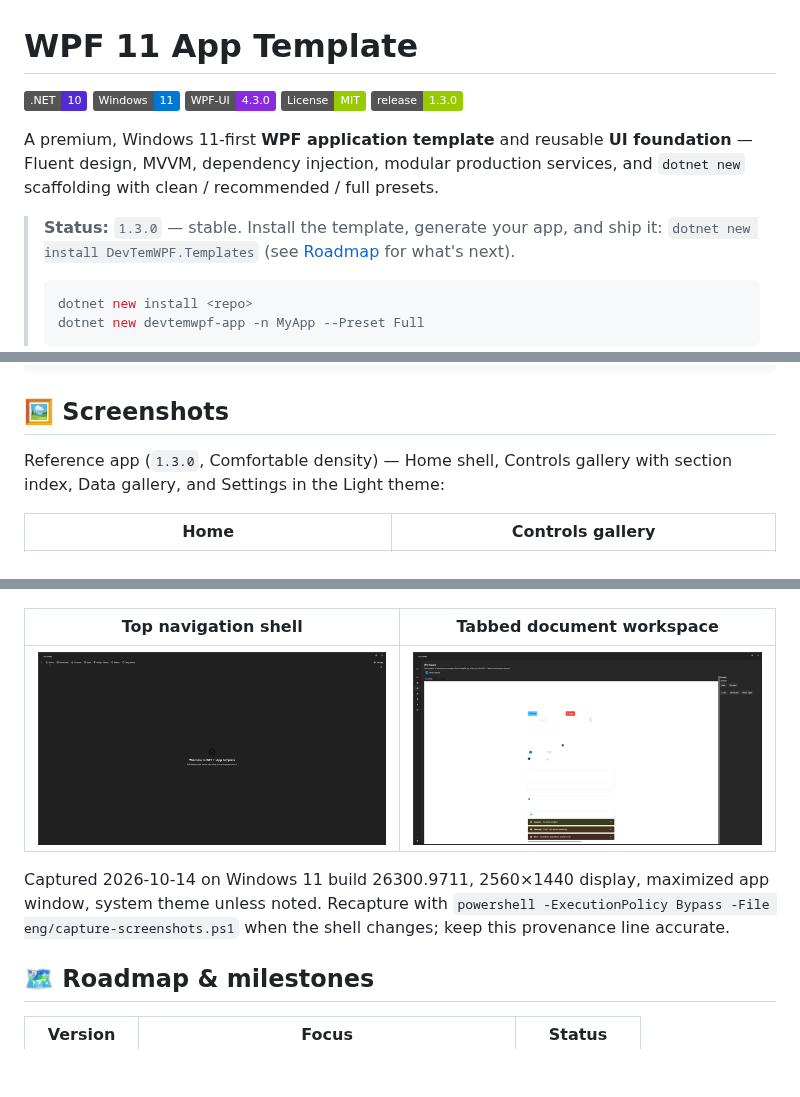
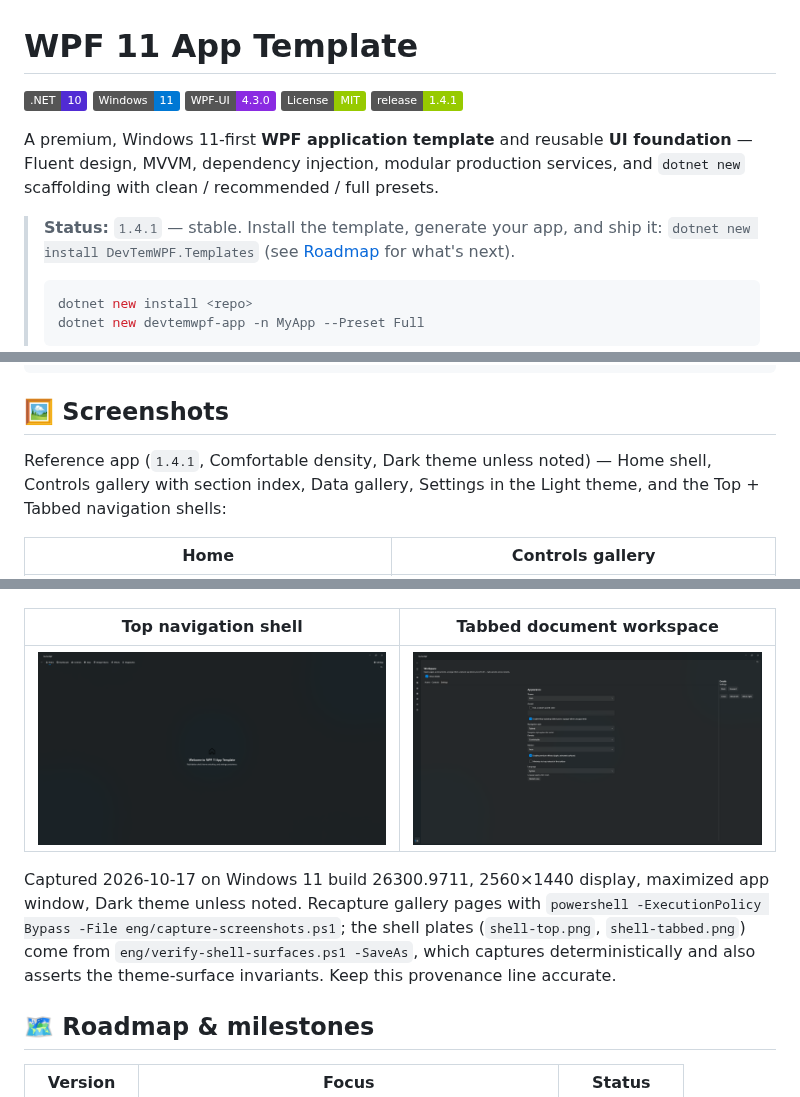
Before and after one commit to Fettah010/wpf-11-app-template, a Markdown page: README.md, 3 parts joined by grey strips. Drawn GitHub-style; pictures changed too: docs/images/shell-tabbed.png, docs/images/shell-top.png; badges without logos; blank space fills up the shorter version.

Commit message:
docs(1.4.1): refresh README for fixed shells and recaptured shell plates
Status/badge to 1.4.1, roadmap rows for 1.4.0/1.4.1, updated provenance; shell-tabbed.png and shell-top.png recaptured deterministically (no white surface).

```diff
--- a/README.md
+++ b/README.md
@@ -4,13 +4,13 @@
 [![Windows 11](https://img.shields.io/badge/Windows-11-0078D4)](https://www.microsoft.com/windows/windows-11)
 [![WPF-UI 4.3.0](https://img.shields.io/badge/WPF--UI-4.3.0-8A2BE2)](https://github.com/lepoco/wpfui)
 [![License: MIT](https://img.shields.io/badge/License-MIT-green)](LICENSE)
-[![Stable 1.3.0](https://img.shields.io/badge/release-1.3.0-green)](https://github.com/Fettah010/wpf-11-app-template/releases)
+[![Stable 1.4.1](https://img.shields.io/badge/release-1.4.1-green)](https://github.com/Fettah010/wpf-11-app-template/releases)
 
 A premium, Windows 11-first **WPF application template** and reusable **UI
 foundation** — Fluent design, MVVM, dependency injection, modular production
 services, and `dotnet new` scaffolding with clean / recommended / full presets.
 
-> **Status:** `1.3.0` — stable. Install the template, generate your app,
+> **Status:** `1.4.1` — stable. Install the template, generate your app,
 > and ship it: `dotnet new install DevTemWPF.Templates` (see
 > [Roadmap](#roadmap--milestones) for what's next).
 >
@@ -49,8 +49,9 @@ powershell -ExecutionPolicy Bypass -File eng/smoke.ps1
 
 ## 🖼️ Screenshots
 
-Reference app (`1.3.0`, Comfortable density) — Home shell, Controls gallery
-with section index, Data gallery, and Settings in the Light theme:
+Reference app (`1.4.1`, Comfortable density, Dark theme unless noted) — Home
+shell, Controls gallery with section index, Data gallery, Settings in the
+Light theme, and the Top + Tabbed navigation shells:
 
 | Home | Controls gallery |
 |---|---|
@@ -64,10 +65,12 @@ with section index, Data gallery, and Settings in the Light theme:
 |---|---|
 | ![Top navigation](docs/images/shell-top.png) | ![Tabbed workspace](docs/images/shell-tabbed.png) |
 
-Captured 2026-10-14 on Windows 11 build 26300.9711, 2560×1440 display,
-maximized app window, system theme unless noted. Recapture with
-`powershell -ExecutionPolicy Bypass -File eng/capture-screenshots.ps1`
-when the shell changes; keep this provenance line accurate.
+Captured 2026-10-17 on Windows 11 build 26300.9711, 2560×1440 display,
+maximized app window, Dark theme unless noted. Recapture gallery pages with
+`powershell -ExecutionPolicy Bypass -File eng/capture-screenshots.ps1`; the
+shell plates (`shell-top.png`, `shell-tabbed.png`) come from
+`eng/verify-shell-surfaces.ps1 -SaveAs`, which captures deterministically and
+also asserts the theme-surface invariants. Keep this provenance line accurate.
 
 ## 🗺️ Roadmap & milestones
 
```
Also changed, not shown: other parts of README.md (+2 -0 lines).
